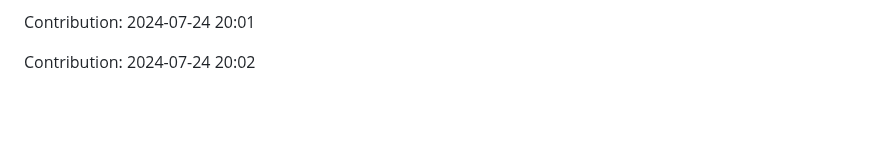
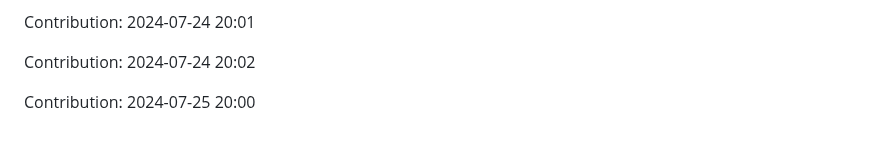
Before and after one commit to IPCODE77/myshop, a Markdown page: README.md, the part around the change. GitHub-like rendering; blank space fills up the shorter version.

Commit message:
"Contribution: 2024-07-25 20:00"

```diff
--- a/README.md
+++ b/README.md
@@ -2165,3 +2165,5 @@ Contribution: 2024-07-24 20:00
 Contribution: 2024-07-24 20:01
 
 Contribution: 2024-07-24 20:02
+
+Contribution: 2024-07-25 20:00
```
